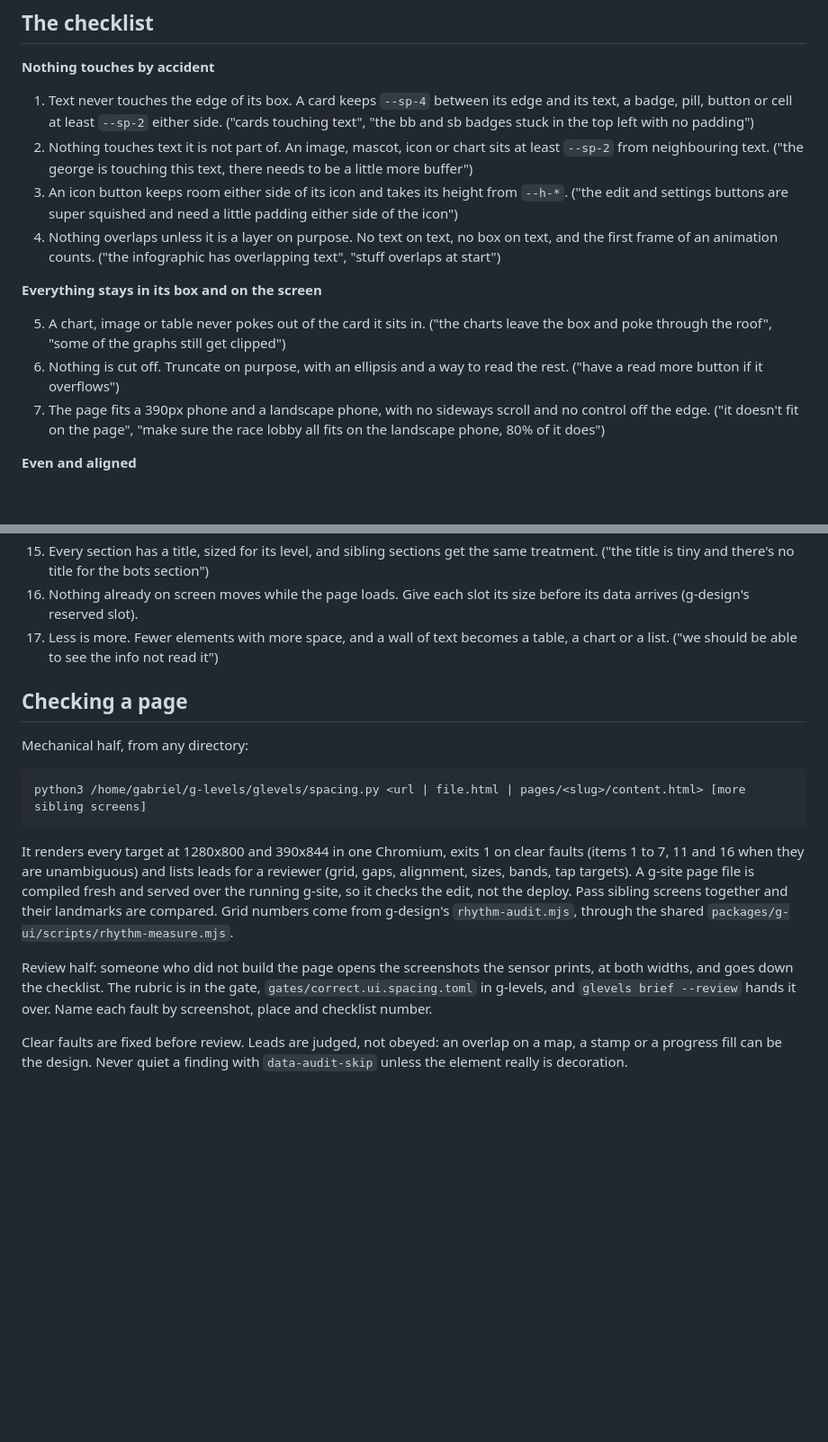
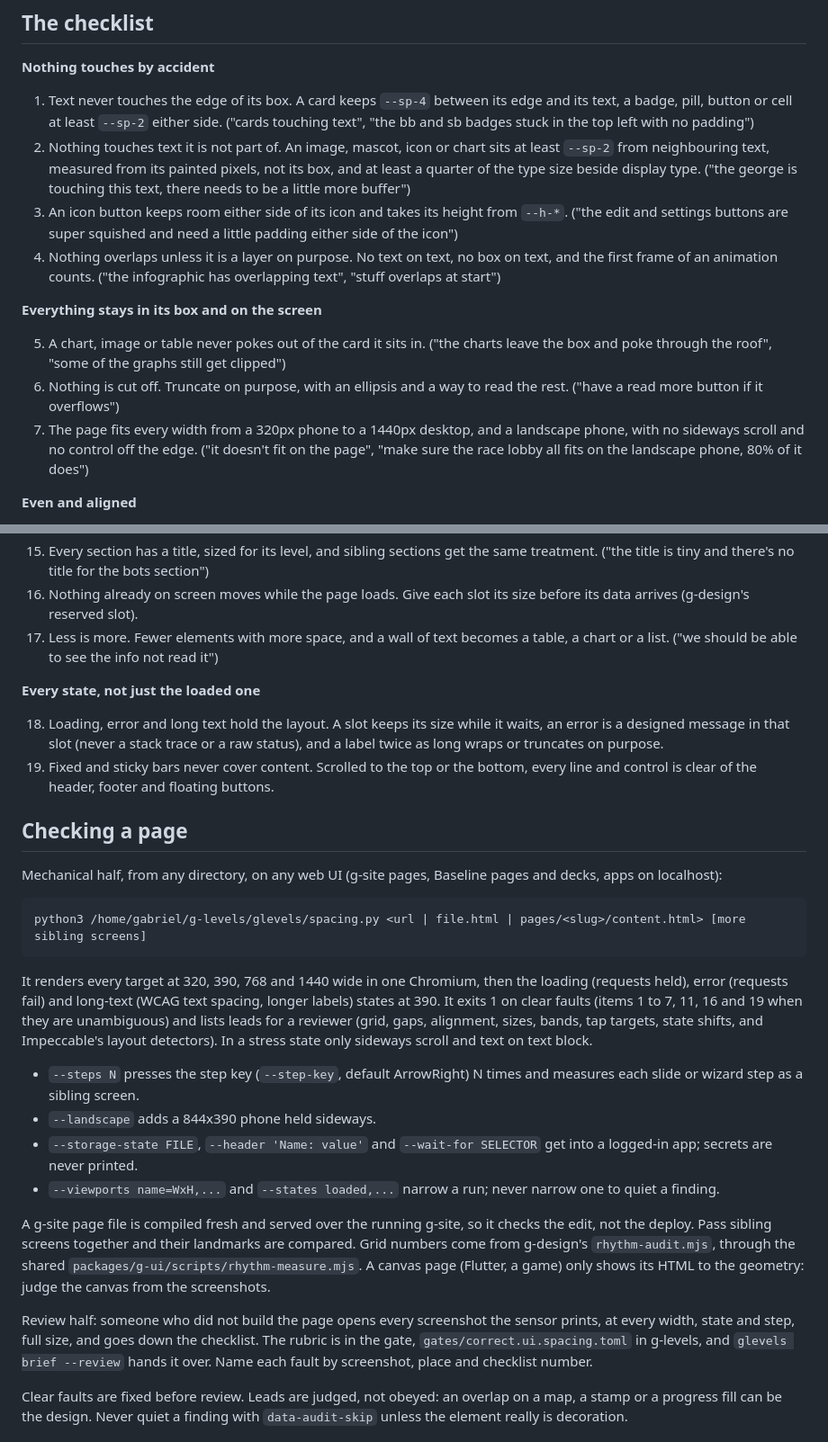
Before and after one commit to Volcanex/g-design, a Markdown page: skills/g-spacing/SKILL.md, 2 parts joined by grey strips. Shown at 90% size. Rendered like a GitHub page; blank space fills up the shorter version.

Commit message:
Teach g-spacing what spacing v2 measures
The gate now checks 320 to 1440 wide, loading, error and long-text states,
fixed bars and slide steps, and clears mascots by a quarter of the type size,
so the checklist and the run line say so.

Co-Authored-By: Claude Opus 5.5 <noreply@anthropic.com>

```diff
--- a/skills/g-spacing/SKILL.md
+++ b/skills/g-spacing/SKILL.md
@@ -19,8 +19,9 @@ page that uses those numbers still goes wrong.
    and its text, a badge, pill, button or cell at least `--sp-2` either side.
    ("cards touching text", "the bb and sb badges stuck in the top left with no padding")
 2. Nothing touches text it is not part of. An image, mascot, icon or chart sits at
-   least `--sp-2` from neighbouring text. ("the george is touching this text,
-   there needs to be a little more buffer")
+   least `--sp-2` from neighbouring text, measured from its painted pixels, not its
+   box, and at least a quarter of the type size beside display type. ("the george
+   is touching this text, there needs to be a little more buffer")
 3. An icon button keeps room either side of its icon and takes its height from
    `--h-*`. ("the edit and settings buttons are super squished and need a little
    padding either side of the icon")
@@ -34,9 +35,10 @@ page that uses those numbers still goes wrong.
    leave the box and poke through the roof", "some of the graphs still get clipped")
 6. Nothing is cut off. Truncate on purpose, with an ellipsis and a way to read the
    rest. ("have a read more button if it overflows")
-7. The page fits a 390px phone and a landscape phone, with no sideways scroll and
-   no control off the edge. ("it doesn't fit on the page", "make sure the race
-   lobby all fits on the landscape phone, 80% of it does")
+7. The page fits every width from a 320px phone to a 1440px desktop, and a
+   landscape phone, with no sideways scroll and no control off the edge. ("it
+   doesn't fit on the page", "make sure the race lobby all fits on the landscape
+   phone, 80% of it does")
 
 **Even and aligned**
 
@@ -68,22 +70,45 @@ page that uses those numbers still goes wrong.
 17. Less is more. Fewer elements with more space, and a wall of text becomes a
     table, a chart or a list. ("we should be able to see the info not read it")
 
+**Every state, not just the loaded one**
+
+18. Loading, error and long text hold the layout. A slot keeps its size while it
+    waits, an error is a designed message in that slot (never a stack trace or a
+    raw status), and a label twice as long wraps or truncates on purpose.
+19. Fixed and sticky bars never cover content. Scrolled to the top or the bottom,
+    every line and control is clear of the header, footer and floating buttons.
+
 ## Checking a page
 
-Mechanical half, from any directory:
+Mechanical half, from any directory, on any web UI (g-site pages, Baseline pages
+and decks, apps on localhost):
 
     python3 /home/gabriel/g-levels/glevels/spacing.py <url | file.html | pages/<slug>/content.html> [more sibling screens]
 
-It renders every target at 1280x800 and 390x844 in one Chromium, exits 1 on clear
-faults (items 1 to 7, 11 and 16 when they are unambiguous) and lists leads for a
-reviewer (grid, gaps, alignment, sizes, bands, tap targets). A g-site page file is
-compiled fresh and served over the running g-site, so it checks the edit, not the
-deploy. Pass sibling screens together and their landmarks are compared. Grid
-numbers come from g-design's `rhythm-audit.mjs`, through the shared
-`packages/g-ui/scripts/rhythm-measure.mjs`.
+It renders every target at 320, 390, 768 and 1440 wide in one Chromium, then the
+loading (requests held), error (requests fail) and long-text (WCAG text spacing,
+longer labels) states at 390. It exits 1 on clear faults (items 1 to 7, 11, 16
+and 19 when they are unambiguous) and lists leads for a reviewer (grid, gaps,
+alignment, sizes, bands, tap targets, state shifts, and Impeccable's layout
+detectors). In a stress state only sideways scroll and text on text block.
 
-Review half: someone who did not build the page opens the screenshots the sensor
-prints, at both widths, and goes down the checklist. The rubric is in the gate,
+- `--steps N` presses the step key (`--step-key`, default ArrowRight) N times and
+  measures each slide or wizard step as a sibling screen.
+- `--landscape` adds a 844x390 phone held sideways.
+- `--storage-state FILE`, `--header 'Name: value'` and `--wait-for SELECTOR` get
+  into a logged-in app; secrets are never printed.
+- `--viewports name=WxH,...` and `--states loaded,...` narrow a run; never
+  narrow one to quiet a finding.
+
+A g-site page file is compiled fresh and served over the running g-site, so it
+checks the edit, not the deploy. Pass sibling screens together and their
+landmarks are compared. Grid numbers come from g-design's `rhythm-audit.mjs`,
+through the shared `packages/g-ui/scripts/rhythm-measure.mjs`. A canvas page
+(Flutter, a game) only shows its HTML to the geometry: judge the canvas from the
+screenshots.
+
+Review half: someone who did not build the page opens every screenshot the sensor
+prints, at every width, state and step, full size, and goes down the checklist. The rubric is in the gate,
 `gates/correct.ui.spacing.toml` in g-levels, and `glevels brief --review` hands it
 over. Name each fault by screenshot, place and checklist number.
 
```
